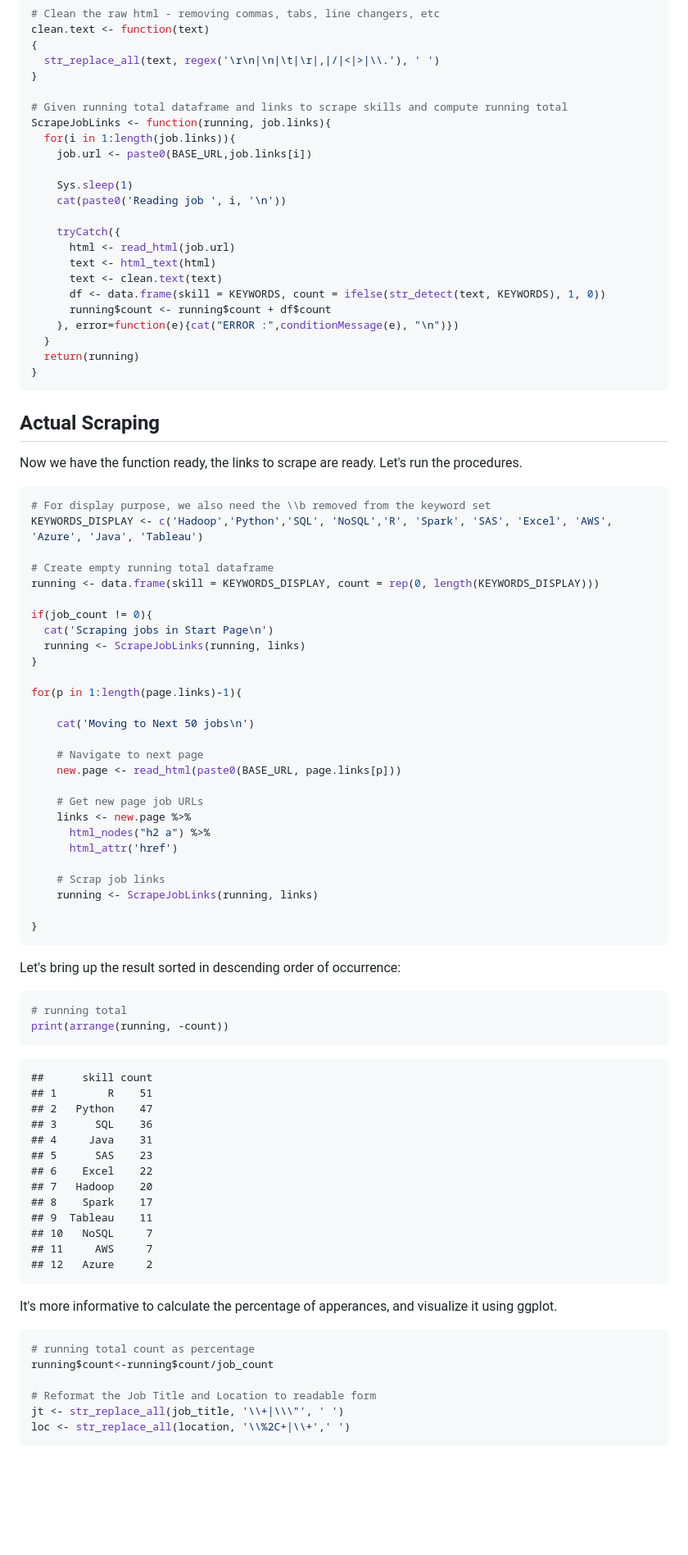
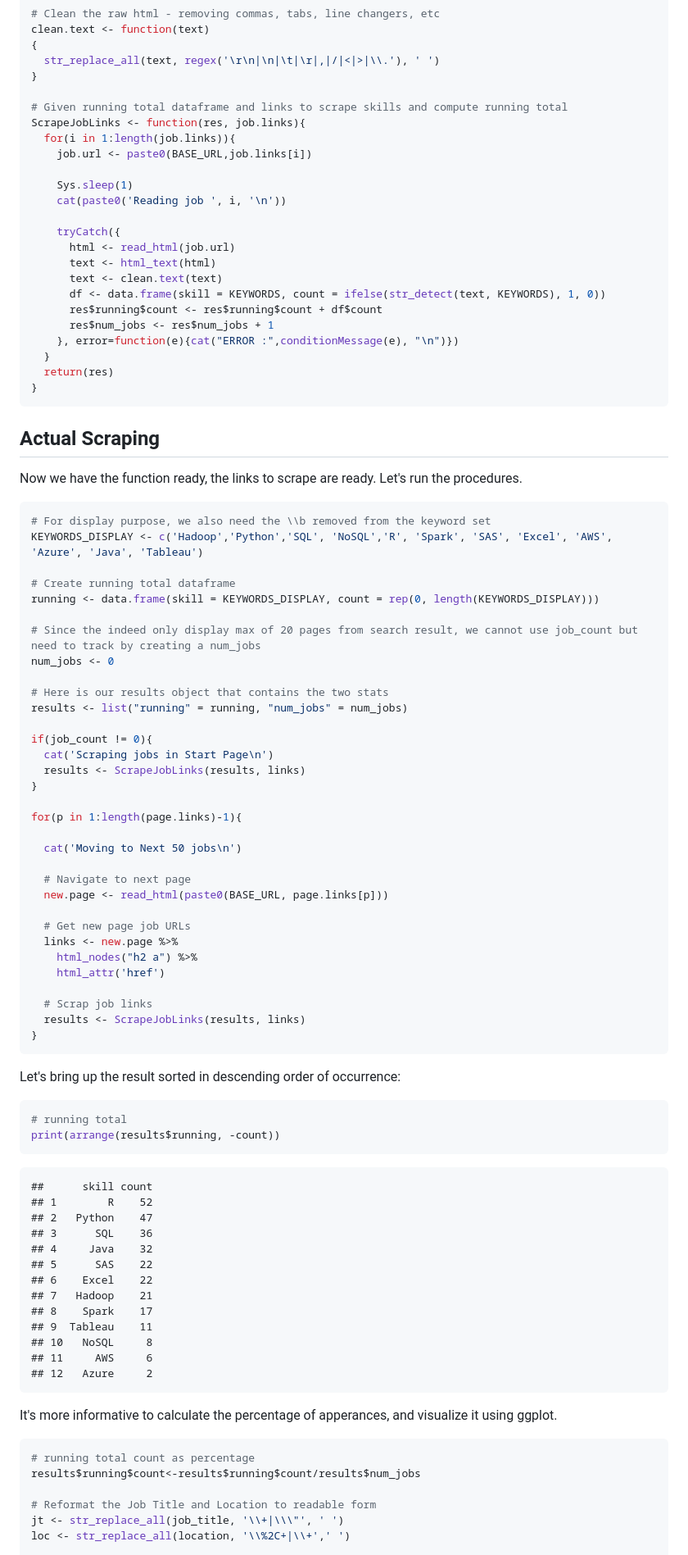
Before and after one commit to steve-liang/DSJobSkill, a Markdown page: README.md, the part around the change printed below. Shown: that part at 82% size. GitHub-like rendering; blank space fills up the shorter version.

Commit message:
Fixed a logic bug

````diff
--- a/README.md
+++ b/README.md
@@ -132,7 +132,7 @@ clean.text <- function(text)
 }
 
 # Given running total dataframe and links to scrape skills and compute running total
-ScrapeJobLinks <- function(running, job.links){
+ScrapeJobLinks <- function(res, job.links){
   for(i in 1:length(job.links)){
     job.url <- paste0(BASE_URL,job.links[i])
 
@@ -144,10 +144,11 @@ ScrapeJobLinks <- function(running, job.links){
       text <- html_text(html)
       text <- clean.text(text)
       df <- data.frame(skill = KEYWORDS, count = ifelse(str_detect(text, KEYWORDS), 1, 0))
-      running$count <- running$count + df$count
+      res$running$count <- res$running$count + df$count
+      res$num_jobs <- res$num_jobs + 1
     }, error=function(e){cat("ERROR :",conditionMessage(e), "\n")})
   }
-  return(running)
+  return(res)
 }
 ```
 
@@ -160,29 +161,34 @@ Now we have the function ready, the links to scrape are ready. Let's run the pro
 # For display purpose, we also need the \\b removed from the keyword set
 KEYWORDS_DISPLAY <- c('Hadoop','Python','SQL', 'NoSQL','R', 'Spark', 'SAS', 'Excel', 'AWS', 'Azure', 'Java', 'Tableau')
 
-# Create empty running total dataframe
+# Create running total dataframe
 running <- data.frame(skill = KEYWORDS_DISPLAY, count = rep(0, length(KEYWORDS_DISPLAY)))
+
+# Since the indeed only display max of 20 pages from search result, we cannot use job_count but need to track by creating a num_jobs
+num_jobs <- 0
+
+# Here is our results object that contains the two stats
+results <- list("running" = running, "num_jobs" = num_jobs)
 
 if(job_count != 0){
   cat('Scraping jobs in Start Page\n')
-  running <- ScrapeJobLinks(running, links)
+  results <- ScrapeJobLinks(results, links)
 }
 
 for(p in 1:length(page.links)-1){
 
-    cat('Moving to Next 50 jobs\n')
+  cat('Moving to Next 50 jobs\n')
 
-    # Navigate to next page
-    new.page <- read_html(paste0(BASE_URL, page.links[p]))
+  # Navigate to next page
+  new.page <- read_html(paste0(BASE_URL, page.links[p]))
 
-    # Get new page job URLs
-    links <- new.page %>%
-      html_nodes("h2 a") %>%
-      html_attr('href')
+  # Get new page job URLs
+  links <- new.page %>%
+    html_nodes("h2 a") %>%
+    html_attr('href')
 
-    # Scrap job links
-    running <- ScrapeJobLinks(running, links)
-
+  # Scrap job links
+  results <- ScrapeJobLinks(results, links)
 }
 ```
 
@@ -191,22 +197,22 @@ Let's bring up the result sorted in descending order of occurrence:
 
 ```r
 # running total
-print(arrange(running, -count))
+print(arrange(results$running, -count))
 ```
 
 ```
 ##      skill count
-## 1        R    51
+## 1        R    52
 ## 2   Python    47
 ## 3      SQL    36
-## 4     Java    31
-## 5      SAS    23
+## 4     Java    32
+## 5      SAS    22
 ## 6    Excel    22
-## 7   Hadoop    20
+## 7   Hadoop    21
 ## 8    Spark    17
 ## 9  Tableau    11
-## 10   NoSQL     7
-## 11     AWS     7
+## 10   NoSQL     8
+## 11     AWS     6
 ## 12   Azure     2
 ```
 
@@ -215,7 +221,7 @@ It's more informative to calculate the percentage of apperances, and visualize i
 
 ```r
 # running total count as percentage
-running$count<-running$count/job_count
+results$running$count<-results$running$count/results$num_jobs
 
 # Reformat the Job Title and Location to readable form
 jt <- str_replace_all(job_title, '\\+|\\\"', ' ')
````
Also changed, not shown: other parts of README.md (+4 -5 lines), figure/DataAnalystSkills.png, figure/Nationwide.png, figure/pressure-1.png (deleted), figure/unnamed-chunk-8-1.png, 2 other files.
